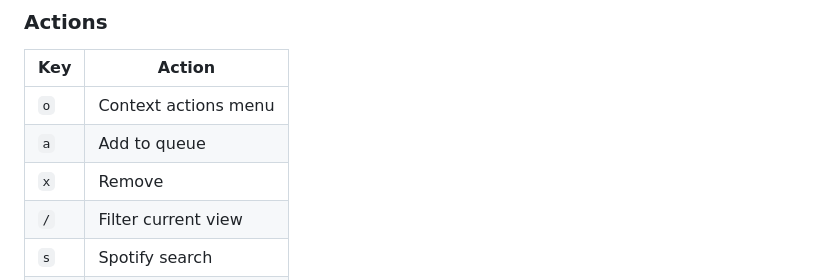
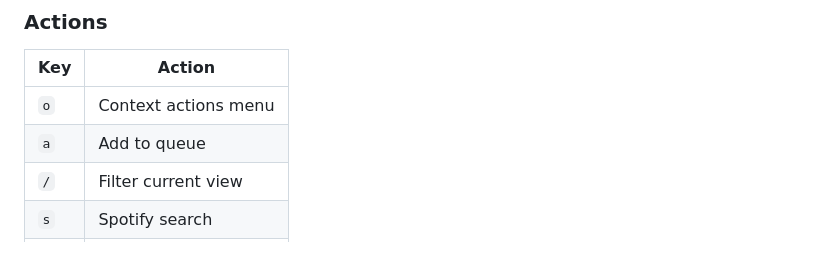
Before and after one commit to danfry1/waxon, a Markdown page: README.md, the part around the change. Drawn GitHub-style; blank space fills up the shorter version.

Commit message:
docs: remove undocumented x/remove keybinding from README

```diff
--- a/README.md
+++ b/README.md
@@ -129,7 +129,6 @@ Vim-style commands for volume, shuffle, repeat, device switching, and more.
 |-------|---------------------|
 | `o`   | Context actions menu |
 | `a`   | Add to queue        |
-| `x`   | Remove              |
 | `/`   | Filter current view |
 | `s`   | Spotify search      |
 | `D`   | Device switcher     |
```
